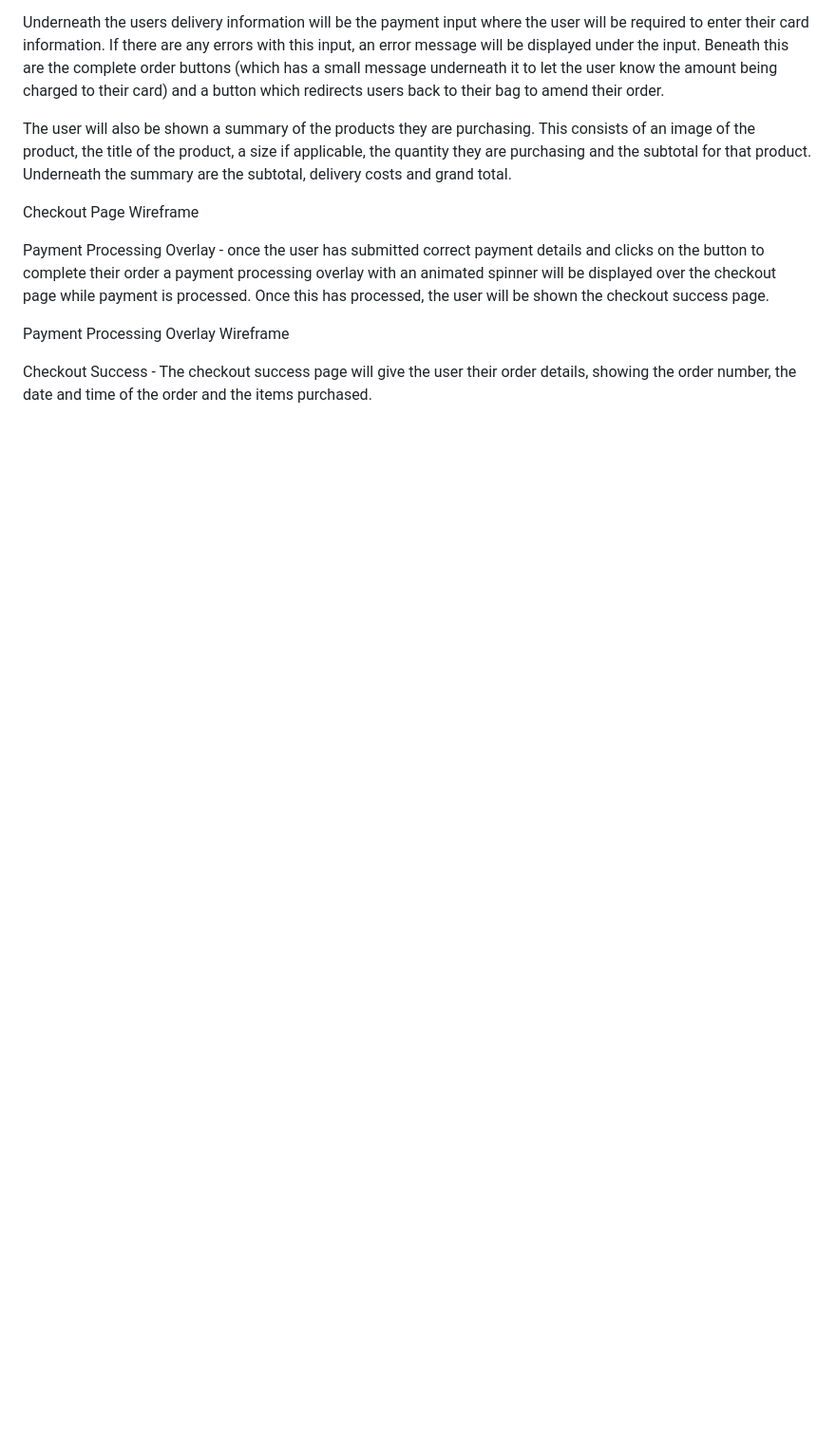
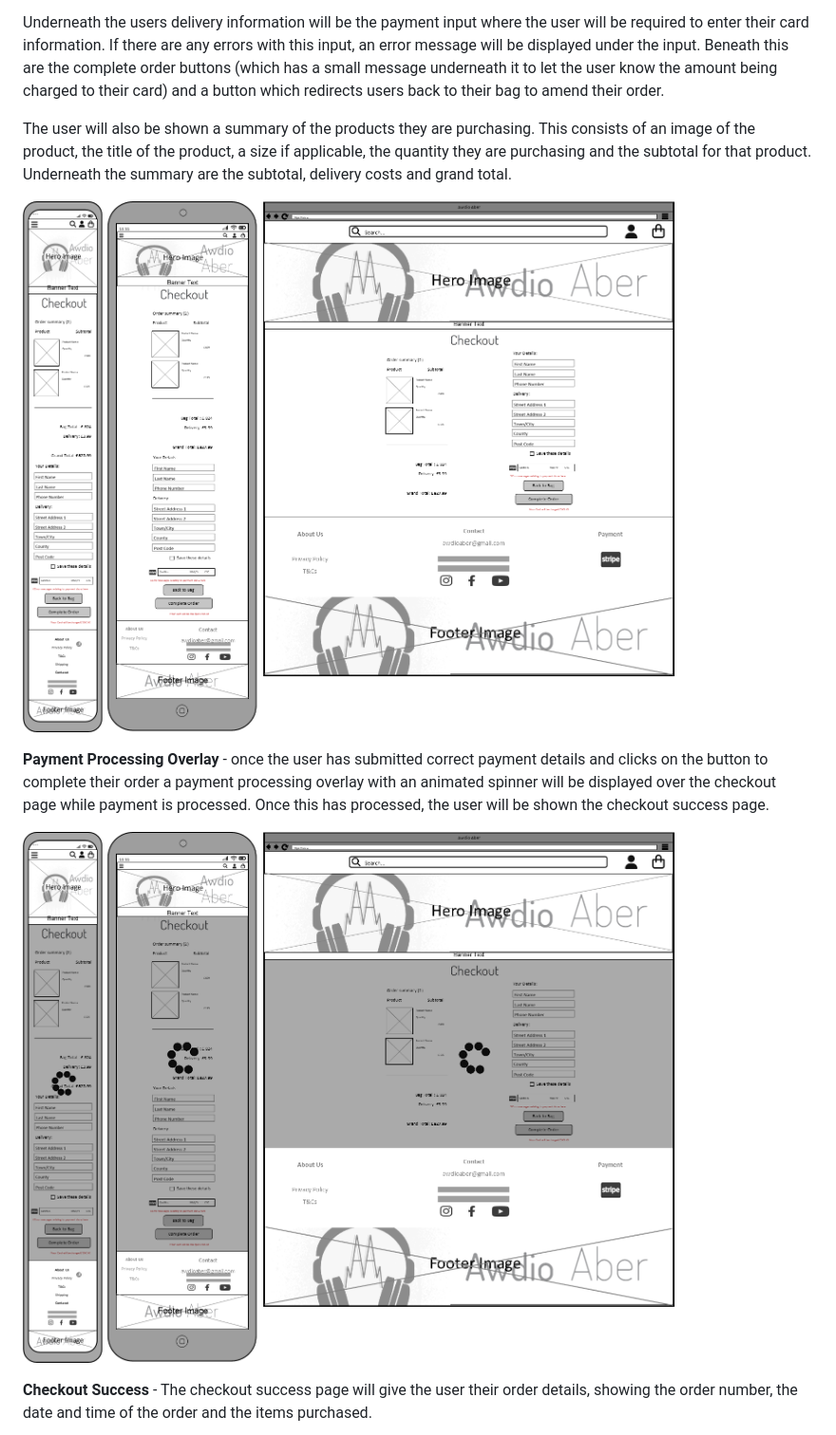
Before and after one commit to ahaffg/awdioaber, a Markdown page: README.md, the part around the change printed below. Shown: that part at 95% size. Rendered like a GitHub page; pictures changed too: static/images/readme/checkout-overlay.png (added), static/images/readme/checkout.png (added); blank space fills up the shorter version.

```diff
--- a/README.md
+++ b/README.md
@@ -218,11 +210,11 @@ Underneath the users delivery information will be the payment input where the us
 
 The user will also be shown a summary of the products they are purchasing. This consists of an image of the product, the title of the product, a size if applicable, the quantity they are purchasing and the subtotal for that product. Underneath the summary are the subtotal, delivery costs and grand total.
 
-Checkout Page Wireframe
+![Checkout Page Wireframe](/static/images/readme/checkout.png)
 
-Payment Processing Overlay - once the user has submitted correct payment details and clicks on the button to complete their order a payment processing overlay with an animated spinner will be displayed over the checkout page while payment is processed. Once this has processed, the user will be shown the checkout success page.
+**Payment Processing Overlay** - once the user has submitted correct payment details and clicks on the button to complete their order a payment processing overlay with an animated spinner will be displayed over the checkout page while payment is processed. Once this has processed, the user will be shown the checkout success page.
 
-Payment Processing Overlay Wireframe
+![Payment Processing Overlay Wireframe](/static/images/readme/checkout-overlay.png)
 
-Checkout Success - The checkout success page will give the user their order details, showing the order number, the date and time of the order and the items purchased.
+**Checkout Success** - The checkout success page will give the user their order details, showing the order number, the date and time of the order and the items purchased.
 
```
Also changed, not shown: other parts of README.md (+6 -14 lines), static/images/readme/bag-page.png (added), static/images/readme/empty-bag-page.png (added), static/images/readme/success.png (added).
